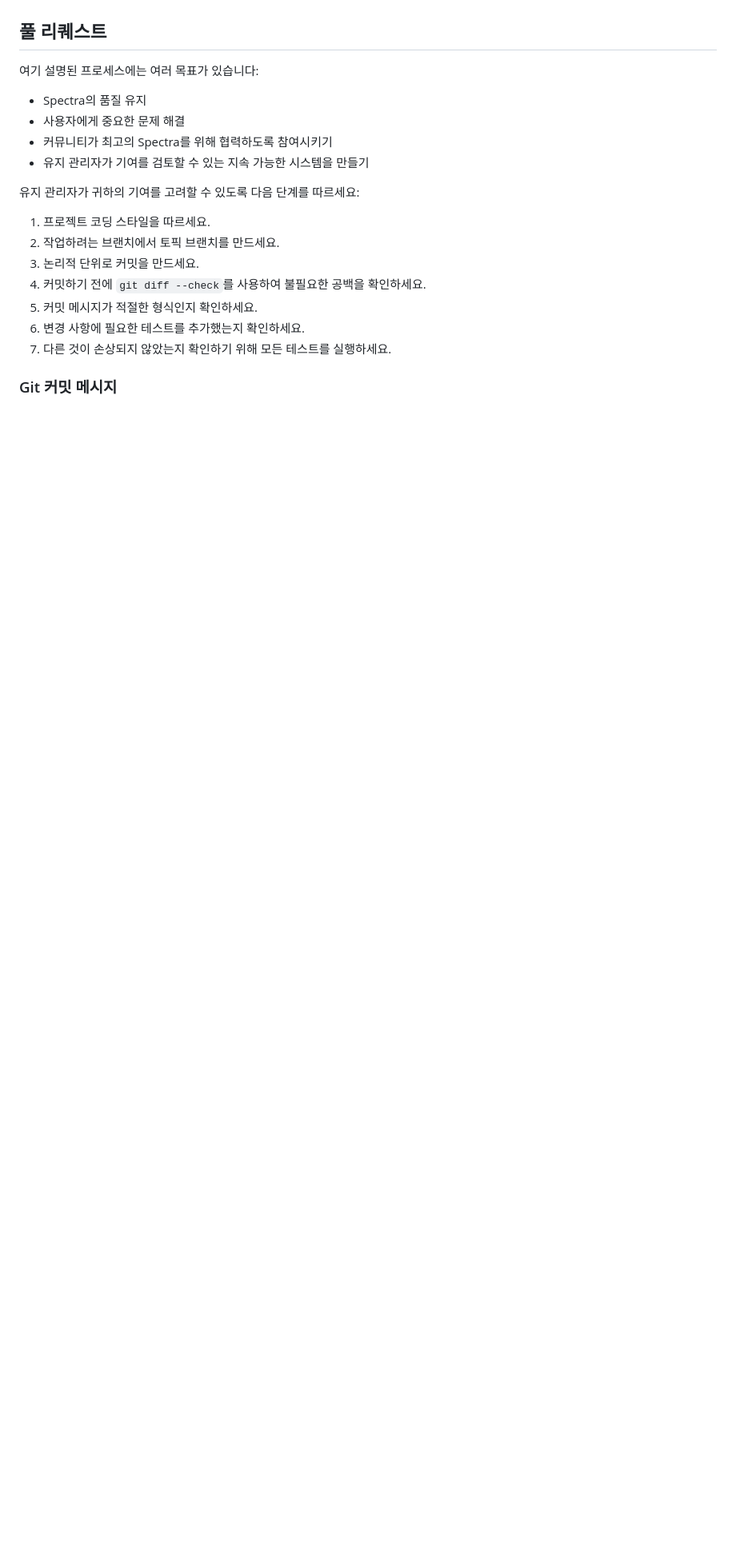
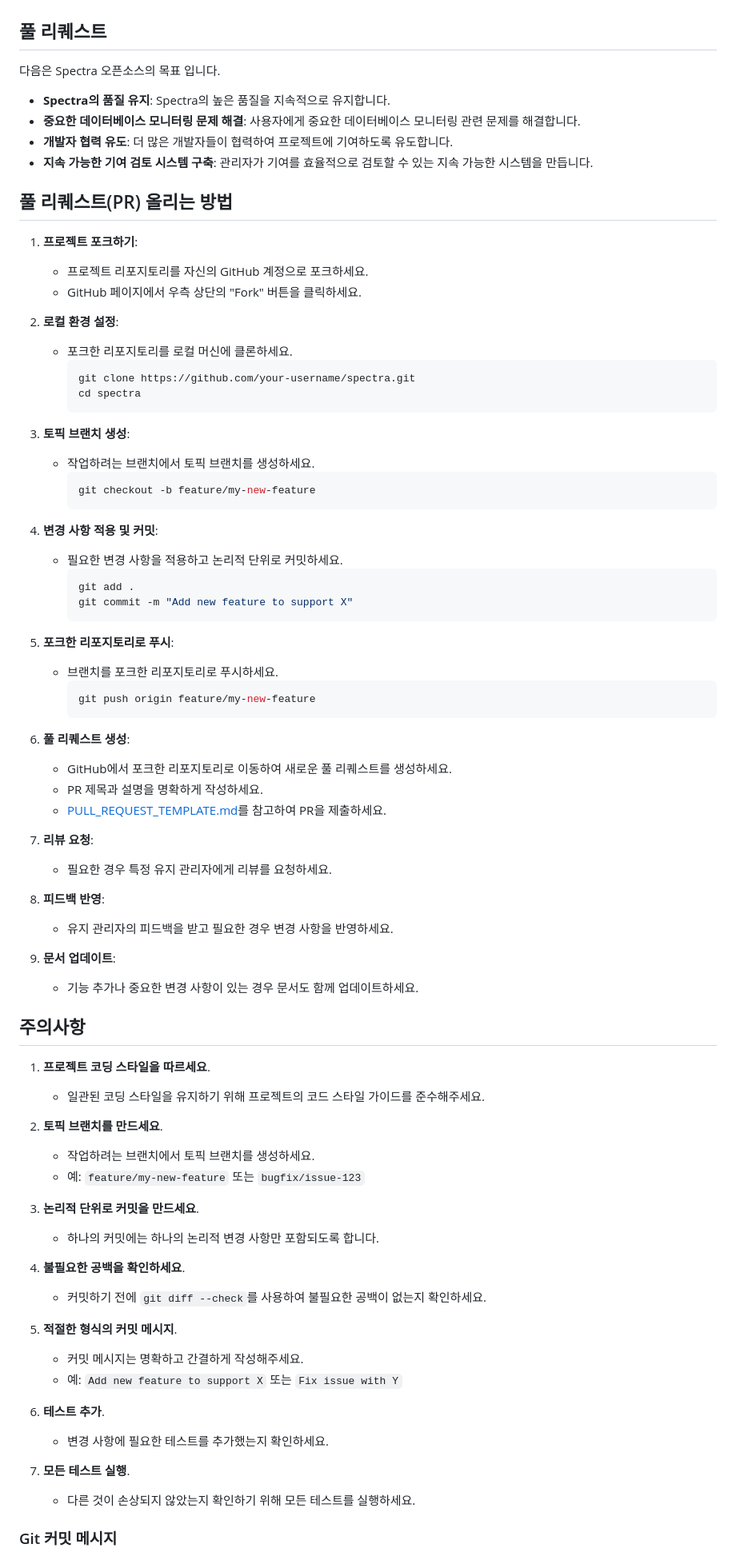
Before and after one commit to junhkang/spectra, a Markdown page: CONTRIBUTING.md, the part around one of its changes. Shown at 80% size. Rendered like a GitHub page; blank space fills up the shorter version.

Commit message:
docs: contributing.md 업데이트 PR 작성 가이드 추가

````diff
--- a/CONTRIBUTING.md
+++ b/CONTRIBUTING.md
@@ -57,22 +57,84 @@
 
 ## 풀 리퀘스트
 
-여기 설명된 프로세스에는 여러 목표가 있습니다:
+다음은 Spectra 오픈소스의 목표 입니다.
 
-- Spectra의 품질 유지
-- 사용자에게 중요한 문제 해결
-- 커뮤니티가 최고의 Spectra를 위해 협력하도록 참여시키기
-- 유지 관리자가 기여를 검토할 수 있는 지속 가능한 시스템을 만들기
+- **Spectra의 품질 유지**: Spectra의 높은 품질을 지속적으로 유지합니다.
+- **중요한 데이터베이스 모니터링 문제 해결**: 사용자에게 중요한 데이터베이스 모니터링 관련 문제를 해결합니다.
+- **개발자 협력 유도**: 더 많은 개발자들이 협력하여 프로젝트에 기여하도록 유도합니다.
+- **지속 가능한 기여 검토 시스템 구축**: 관리자가 기여를 효율적으로 검토할 수 있는 지속 가능한 시스템을 만듭니다.
 
-유지 관리자가 귀하의 기여를 고려할 수 있도록 다음 단계를 따르세요:
+## 풀 리퀘스트(PR) 올리는 방법
 
-1. 프로젝트 코딩 스타일을 따르세요.
-2. 작업하려는 브랜치에서 토픽 브랜치를 만드세요.
-3. 논리적 단위로 커밋을 만드세요.
-4. 커밋하기 전에 `git diff --check`를 사용하여 불필요한 공백을 확인하세요.
-5. 커밋 메시지가 적절한 형식인지 확인하세요.
-6. 변경 사항에 필요한 테스트를 추가했는지 확인하세요.
-7. 다른 것이 손상되지 않았는지 확인하기 위해 모든 테스트를 실행하세요.
+1. **프로젝트 포크하기**:
+    - 프로젝트 리포지토리를 자신의 GitHub 계정으로 포크하세요.
+    - GitHub 페이지에서 우측 상단의 "Fork" 버튼을 클릭하세요.
+
+2. **로컬 환경 설정**:
+    - 포크한 리포지토리를 로컬 머신에 클론하세요.
+      ```sh
+      git clone https://github.com/your-username/spectra.git
+      cd spectra
+      ```
+
+3. **토픽 브랜치 생성**:
+    - 작업하려는 브랜치에서 토픽 브랜치를 생성하세요.
+      ```sh
+      git checkout -b feature/my-new-feature
+      ```
+
+4. **변경 사항 적용 및 커밋**:
+    - 필요한 변경 사항을 적용하고 논리적 단위로 커밋하세요.
+      ```sh
+      git add .
+      git commit -m "Add new feature to support X"
+      ```
+
+5. **포크한 리포지토리로 푸시**:
+    - 브랜치를 포크한 리포지토리로 푸시하세요.
+      ```sh
+      git push origin feature/my-new-feature
+      ```
+
+6. **풀 리퀘스트 생성**:
+    - GitHub에서 포크한 리포지토리로 이동하여 새로운 풀 리퀘스트를 생성하세요.
+    - PR 제목과 설명을 명확하게 작성하세요.
+    - [PULL_REQUEST_TEMPLATE.md](.github/PULL_REQUEST_TEMPLATE.md)를 참고하여 PR을 제출하세요.
+
+7. **리뷰 요청**:
+    - 필요한 경우 특정 유지 관리자에게 리뷰를 요청하세요.
+
+8. **피드백 반영**:
+    - 유지 관리자의 피드백을 받고 필요한 경우 변경 사항을 반영하세요.
+
+9. **문서 업데이트**:
+    - 기능 추가나 중요한 변경 사항이 있는 경우 문서도 함께 업데이트하세요.
+
+
+## 주의사항
+
+1. **프로젝트 코딩 스타일을 따르세요**.
+    - 일관된 코딩 스타일을 유지하기 위해 프로젝트의 코드 스타일 가이드를 준수해주세요.
+
+2. **토픽 브랜치를 만드세요**.
+    - 작업하려는 브랜치에서 토픽 브랜치를 생성하세요.
+    - 예: `feature/my-new-feature` 또는 `bugfix/issue-123`
+
+3. **논리적 단위로 커밋을 만드세요**.
+    - 하나의 커밋에는 하나의 논리적 변경 사항만 포함되도록 합니다.
+
+4. **불필요한 공백을 확인하세요**.
+    - 커밋하기 전에 `git diff --check`를 사용하여 불필요한 공백이 없는지 확인하세요.
+
+5. **적절한 형식의 커밋 메시지**.
+    - 커밋 메시지는 명확하고 간결하게 작성해주세요.
+    - 예: `Add new feature to support X` 또는 `Fix issue with Y`
+
+6. **테스트 추가**.
+    - 변경 사항에 필요한 테스트를 추가했는지 확인하세요.
+
+7. **모든 테스트 실행**.
+    - 다른 것이 손상되지 않았는지 확인하기 위해 모든 테스트를 실행하세요.
 
 ### Git 커밋 메시지
 
````
Also changed, not shown: other parts of CONTRIBUTING.md (+0 -1 lines).
